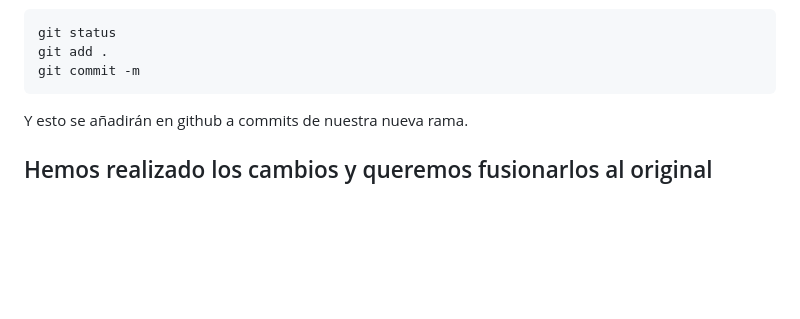
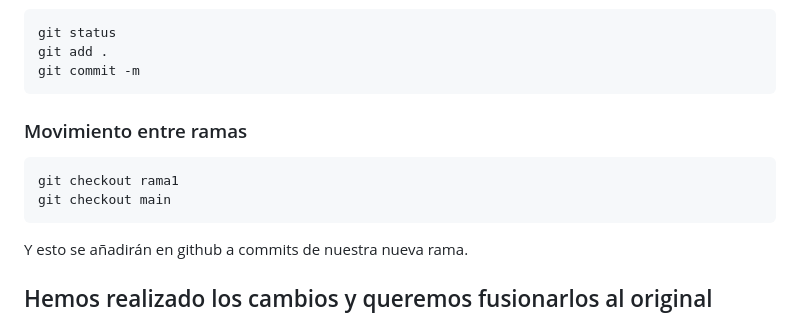
Before and after one commit to JorgeBar/Testing-Branches, a Markdown page: readme.md, the part around the change. GitHub-like rendering; blank space fills up the shorter version.

Commit message:
Readme 1.2

````diff
--- a/readme.md
+++ b/readme.md
@@ -22,6 +22,13 @@ Por ejemplo añadimos un texto nuevo. Hacemos los correspondientes
 git status
 git add .
 git commit -m
+```
+
+### Movimiento entre ramas
+
+```
+git checkout rama1
+git checkout main
 ```
 
 Y esto se añadirán en github a commits de nuestra nueva rama.
````
